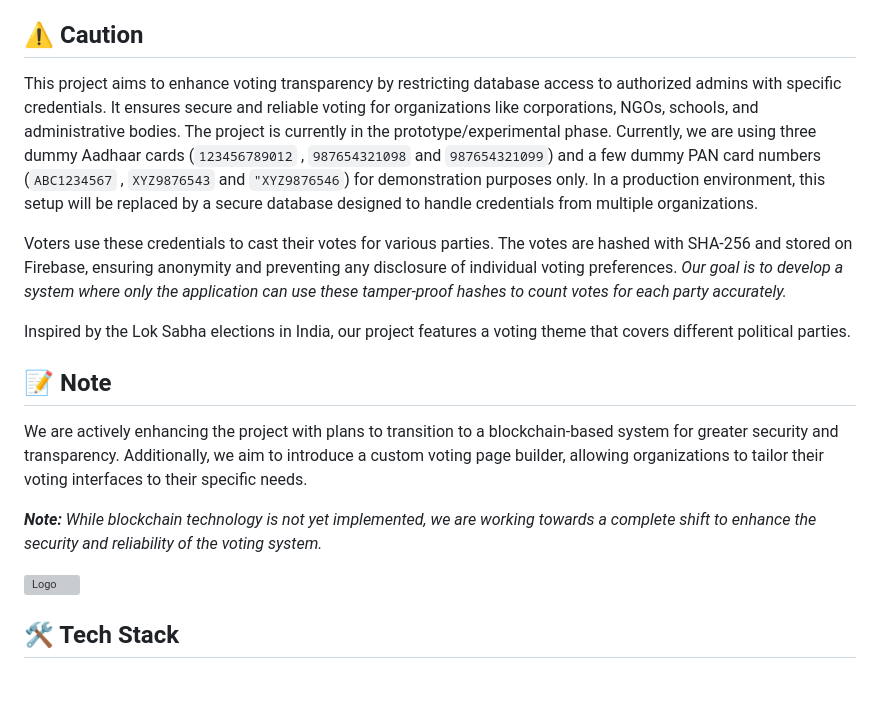
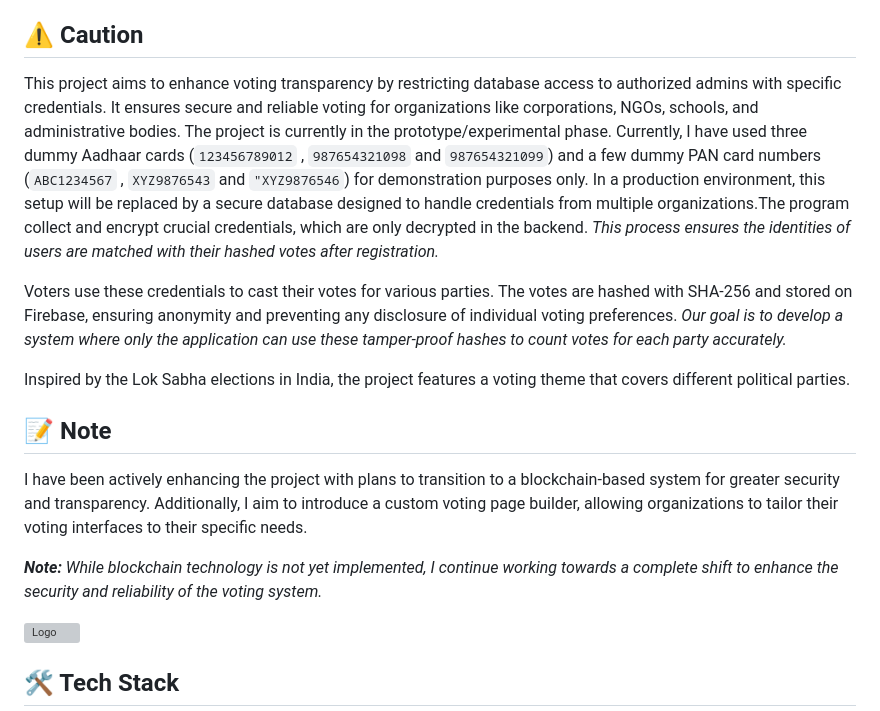
Before and after one commit to SukhdevThukral/VoteX, a Markdown page: README.md, the part around the change. Rendered like a GitHub page; blank space fills up the shorter version; grey boxes are pictures that could not be loaded.

```diff
--- a/README.md
+++ b/README.md
@@ -7,17 +7,17 @@ Welcome to the Online Voting System, a cutting-edge application facilitating sec
 This application securely collects and encrypts Aadhaar and PAN card details, saving them as hashed values in the cloud. Our system ensures the confidentiality and integrity of the voting process using modern web technologies and advanced security measures.
 
 ## ⚠ Caution
-This project aims to enhance voting transparency by restricting database access to authorized admins with specific credentials. It ensures secure and reliable voting for organizations like corporations, NGOs, schools, and administrative bodies. The project is currently in the prototype/experimental phase. Currently, we are using three dummy Aadhaar cards (`123456789012` , `987654321098` and `987654321099`) and a few dummy PAN card numbers (`ABC1234567` , `XYZ9876543` and `"XYZ9876546`) for demonstration purposes only. In a production environment, this setup will be replaced by a secure database designed to handle credentials from multiple organizations.
+This project aims to enhance voting transparency by restricting database access to authorized admins with specific credentials. It ensures secure and reliable voting for organizations like corporations, NGOs, schools, and administrative bodies. The project is currently in the prototype/experimental phase. Currently, I have used three dummy Aadhaar cards (`123456789012` , `987654321098` and `987654321099`) and a few dummy PAN card numbers (`ABC1234567` , `XYZ9876543` and `"XYZ9876546`) for demonstration purposes only. In a production environment, this setup will be replaced by a secure database designed to handle credentials from multiple organizations.The program collect and encrypt crucial credentials, which are only decrypted in the backend. *This process ensures the identities of users are matched with their hashed votes after registration.*
 
 Voters use these credentials to cast their votes for various parties. The votes are hashed with SHA-256 and stored on Firebase, ensuring anonymity and preventing any disclosure of individual voting preferences. _Our goal is to develop a system where only the application can use these tamper-proof hashes to count votes for each party accurately._
 
-Inspired by the Lok Sabha elections in India, our project features a voting theme that covers different political parties.
+Inspired by the Lok Sabha elections in India, the project features a voting theme that covers different political parties.
 
 ## 📝 Note
 
-We are actively enhancing the project with plans to transition to a blockchain-based system for greater security and transparency. Additionally, we aim to introduce a custom voting page builder, allowing organizations to tailor their voting interfaces to their specific needs.
+I have been actively enhancing the project with plans to transition to a blockchain-based system for greater security and transparency. Additionally, I aim to introduce a custom voting page builder, allowing organizations to tailor their voting interfaces to their specific needs.
 
-_**Note:** While blockchain technology is not yet implemented, we are working towards a complete shift to enhance the security and reliability of the voting system._
+_**Note:** While blockchain technology is not yet implemented, I continue working towards a complete shift to enhance the security and reliability of the voting system._
 
 ![Logo](https://i.postimg.cc/c1tdQg7W/votex.png)
 
```
